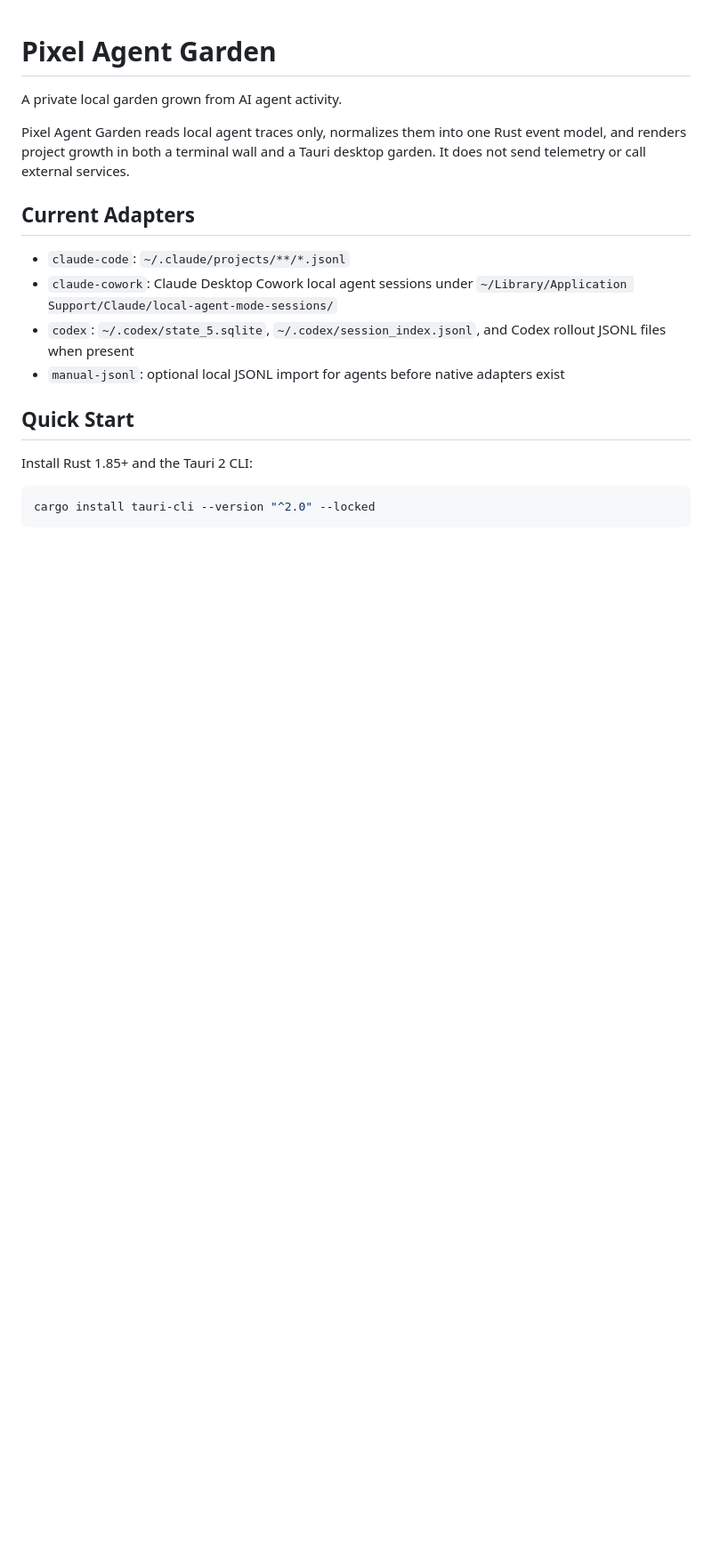
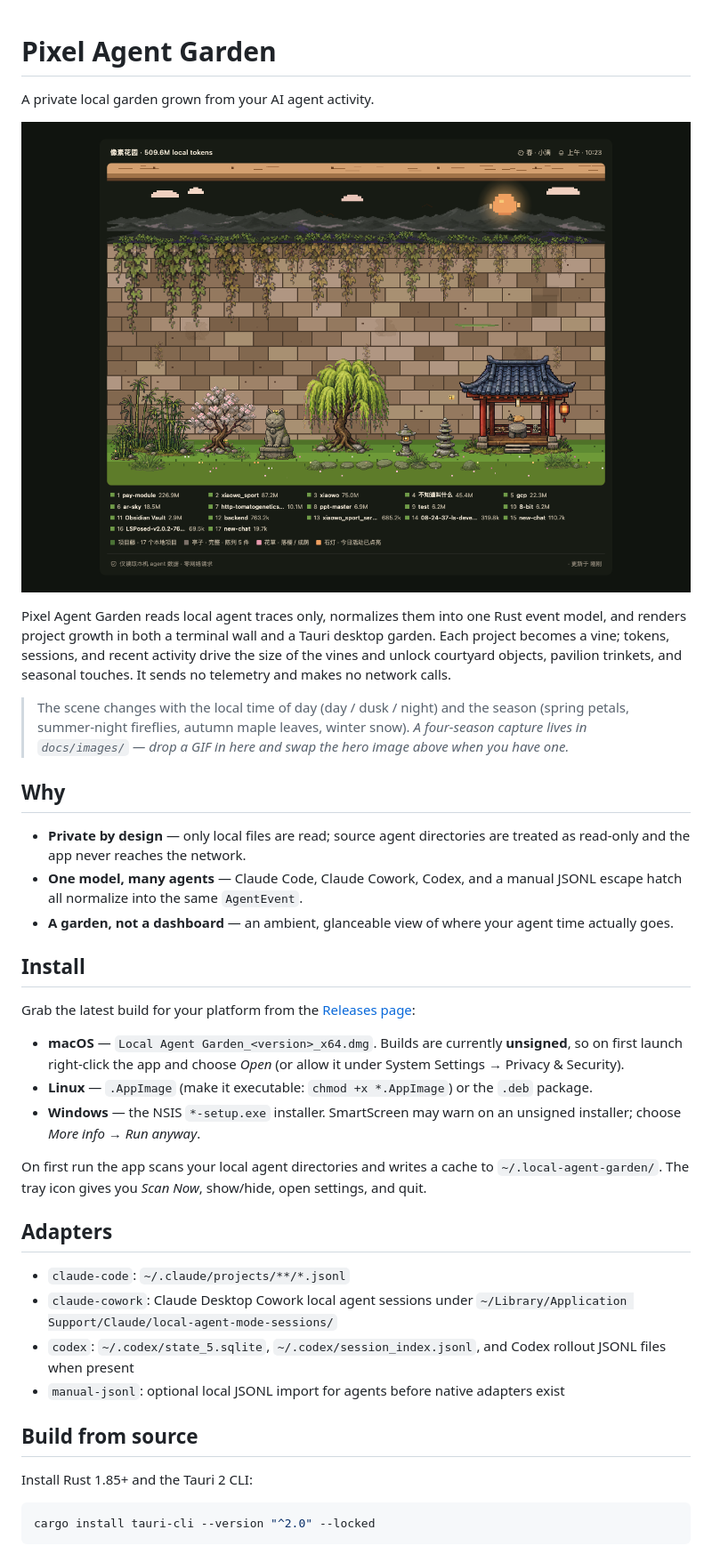
Before and after one commit to DipsySu/pixel-agent-garden, a Markdown page: README.md, the part around one of its changes. Shown at 89% size. GitHub-like rendering; pictures changed too: docs/images/garden.png (added); blank space fills up the shorter version.

```diff
--- a/README.md
+++ b/README.md
@@ -1,12 +1,48 @@
 # Pixel Agent Garden
 
-A private local garden grown from AI agent activity.
+A private local garden grown from your AI agent activity.
+
+![The pixel garden — a courtyard wall with hanging vines, a willow, a pavilion, a stone cat, and a sunset sky over distant mountains](docs/images/garden.png)
 
 Pixel Agent Garden reads local agent traces only, normalizes them into one Rust
 event model, and renders project growth in both a terminal wall and a Tauri
-desktop garden. It does not send telemetry or call external services.
+desktop garden. Each project becomes a vine; tokens, sessions, and recent
+activity drive the size of the vines and unlock courtyard objects, pavilion
+trinkets, and seasonal touches. It sends no telemetry and makes no network
+calls.
 
-## Current Adapters
+> The scene changes with the local time of day (day / dusk / night) and the
+> season (spring petals, summer-night fireflies, autumn maple leaves, winter
+> snow). _A four-season capture lives in `docs/images/` — drop a GIF in here
+> and swap the hero image above when you have one._
+
+## Why
+
+- **Private by design** — only local files are read; source agent directories
+  are treated as read-only and the app never reaches the network.
+- **One model, many agents** — Claude Code, Claude Cowork, Codex, and a manual
+  JSONL escape hatch all normalize into the same `AgentEvent`.
+- **A garden, not a dashboard** — an ambient, glanceable view of where your
+  agent time actually goes.
+
+## Install
+
+Grab the latest build for your platform from the
+[Releases page](https://github.com/DipsySu/pixel-agent-garden/releases):
+
+- **macOS** — `Local Agent Garden_<version>_x64.dmg`. Builds are currently
+  **unsigned**, so on first launch right-click the app and choose _Open_ (or
+  allow it under System Settings → Privacy & Security).
+- **Linux** — `.AppImage` (make it executable: `chmod +x *.AppImage`) or the
+  `.deb` package.
+- **Windows** — the NSIS `*-setup.exe` installer. SmartScreen may warn on an
+  unsigned installer; choose _More info → Run anyway_.
+
+On first run the app scans your local agent directories and writes a cache to
+`~/.local-agent-garden/`. The tray icon gives you _Scan Now_, show/hide, open
+settings, and quit.
+
+## Adapters
 
 - `claude-code`: `~/.claude/projects/**/*.jsonl`
 - `claude-cowork`: Claude Desktop Cowork local agent sessions under
@@ -16,7 +52,7 @@ desktop garden. It does not send telemetry or call external services.
 - `manual-jsonl`: optional local JSONL import for agents before native adapters
   exist
 
-## Quick Start
+## Build from source
 
 Install Rust 1.85+ and the Tauri 2 CLI:
 
```
Also changed, not shown: other parts of README.md (+32 -17 lines), CHANGELOG.md (+2 -0 lines), docs/11-tauri-rust-rewrite-spec.md (+0 -2 lines).
